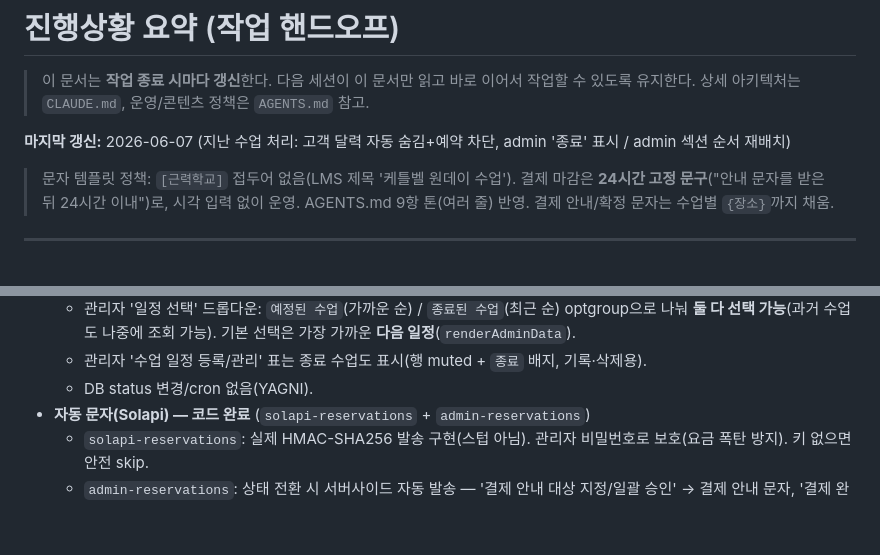
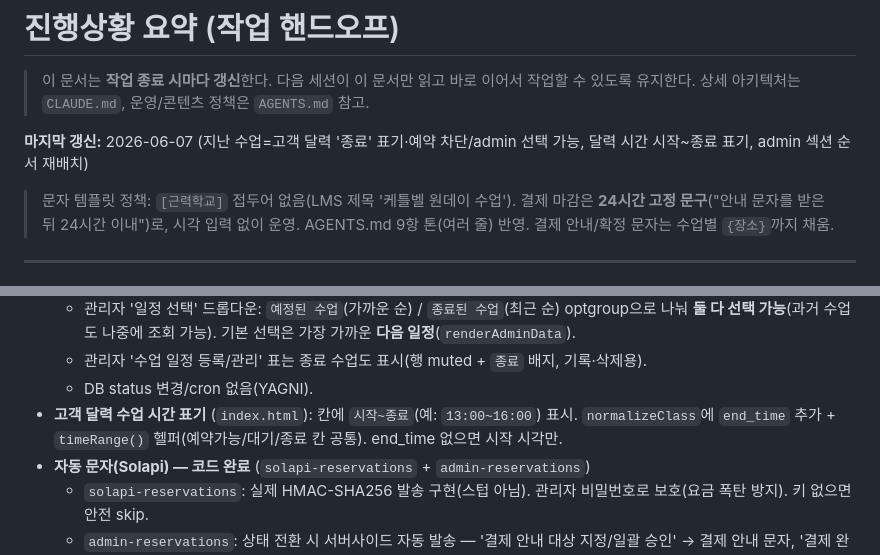
Before and after one commit to baekstrong/productdetailpage, a Markdown page: docs/progress.md, 2 parts joined by grey strips. Drawn GitHub-style; blank space fills up the shorter version.

Commit message:
docs: progress.md 갱신 (달력 시간 시작~종료 표기 반영)
Co-Authored-By: Claude Opus 4.8 (1M context) <noreply@anthropic.com>

```diff
--- a/docs/progress.md
+++ b/docs/progress.md
@@ -3,7 +3,7 @@
 > 이 문서는 **작업 종료 시마다 갱신**한다. 다음 세션이 이 문서만 읽고 바로 이어서 작업할 수 있도록 유지한다.
 > 상세 아키텍처는 `CLAUDE.md`, 운영/콘텐츠 정책은 `AGENTS.md` 참고.
 
-**마지막 갱신:** 2026-06-07 (지난 수업 처리: 고객 달력 자동 숨김+예약 차단, admin '종료' 표시 / admin 섹션 순서 재배치)
+**마지막 갱신:** 2026-06-07 (지난 수업=고객 달력 '종료' 표기·예약 차단/admin 선택 가능, 달력 시간 시작~종료 표기, admin 섹션 순서 재배치)
 
 > 문자 템플릿 정책: `[근력학교]` 접두어 없음(LMS 제목 '케틀벨 원데이 수업'). 결제 마감은 **24시간 고정 문구**("안내 문자를 받은 뒤 24시간 이내")로, 시각 입력 없이 운영. AGENTS.md 9항 톤(여러 줄) 반영. 결제 안내/확정 문자는 수업별 `{장소}`까지 채움.
 
@@ -38,6 +38,7 @@
   - 관리자 '일정 선택' 드롭다운: `예정된 수업`(가까운 순) / `종료된 수업`(최근 순) optgroup으로 나눠 **둘 다 선택 가능**(과거 수업도 나중에 조회 가능). 기본 선택은 가장 가까운 **다음 일정**(`renderAdminData`).
   - 관리자 '수업 일정 등록/관리' 표는 종료 수업도 표시(행 muted + `종료` 배지, 기록·삭제용).
   - DB status 변경/cron 없음(YAGNI).
+- **고객 달력 수업 시간 표기** (`index.html`): 칸에 `시작~종료`(예: `13:00~16:00`) 표시. `normalizeClass`에 `end_time` 추가 + `timeRange()` 헬퍼(예약가능/대기/종료 칸 공통). end_time 없으면 시작 시각만.
 - **자동 문자(Solapi) — 코드 완료** (`solapi-reservations` + `admin-reservations`)
   - `solapi-reservations`: 실제 HMAC-SHA256 발송 구현(스텁 아님). 관리자 비밀번호로 보호(요금 폭탄 방지). 키 없으면 안전 skip.
   - `admin-reservations`: 상태 전환 시 서버사이드 자동 발송 — '결제 안내 대상 지정/일괄 승인' → 결제 안내 문자, '결제 완료' → 확정 문자. `message_logs` 기록(베스트 에포트).
```
